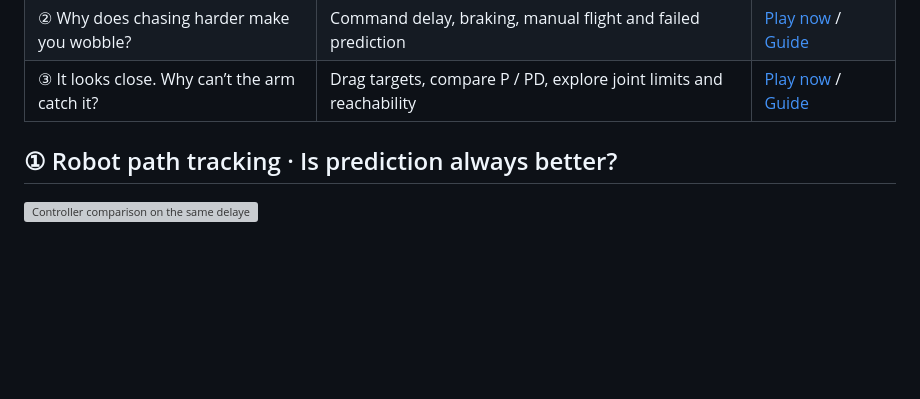
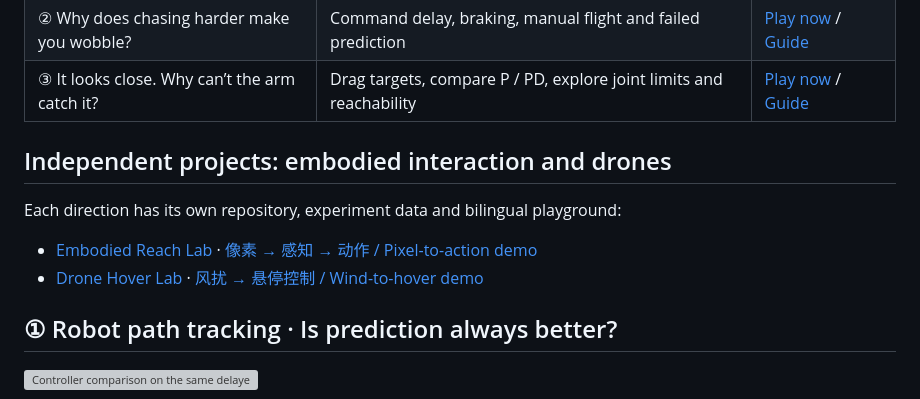
Before and after one commit to flessnerchernosky-ops/robot-delay-lab, a Markdown page: README.en.md, the part around the change. Drawn GitHub-style; blank space fills up the shorter version; grey boxes are pictures that could not be loaded.

Commit message:
Link independent embodied robotics and drone labs

```diff
--- a/README.en.md
+++ b/README.en.md
@@ -15,6 +15,13 @@ Two mobile-friendly, bilingual browser playgrounds require no hardware, installa
 | ① Can a robot follow its route? | Pure Pursuit vs predicted-state control, delay sensitivity and local stability | [English guide](EPISODE_01.en.md) / [中文](EPISODE_01.zh-CN.md) |
 | ② Why does chasing harder make you wobble? | Command delay, braking, manual flight and failed prediction | [Play now](https://flessnerchernosky-ops.github.io/robot-delay-lab/?lang=en) / [Guide](EPISODE_02.en.md) |
 | ③ It looks close. Why can’t the arm catch it? | Drag targets, compare P / PD, explore joint limits and reachability | [Play now](https://flessnerchernosky-ops.github.io/robot-delay-lab/arm/?lang=en) / [Guide](EPISODE_03.en.md) |
+
+## Independent projects: embodied interaction and drones
+
+Each direction has its own repository, experiment data and bilingual playground:
+
+- [Embodied Reach Lab](https://github.com/flessnerchernosky-ops/embodied-reach-lab) · [像素 → 感知 → 动作 / Pixel-to-action demo](https://flessnerchernosky-ops.github.io/embodied-reach-lab/?lang=en)
+- [Drone Hover Lab](https://github.com/flessnerchernosky-ops/drone-hover-lab) · [风扰 → 悬停控制 / Wind-to-hover demo](https://flessnerchernosky-ops.github.io/drone-hover-lab/?lang=en)
 
 ## ① Robot path tracking · Is prediction always better?
 
```
Also changed, not shown: README.md (+7 -0 lines).
